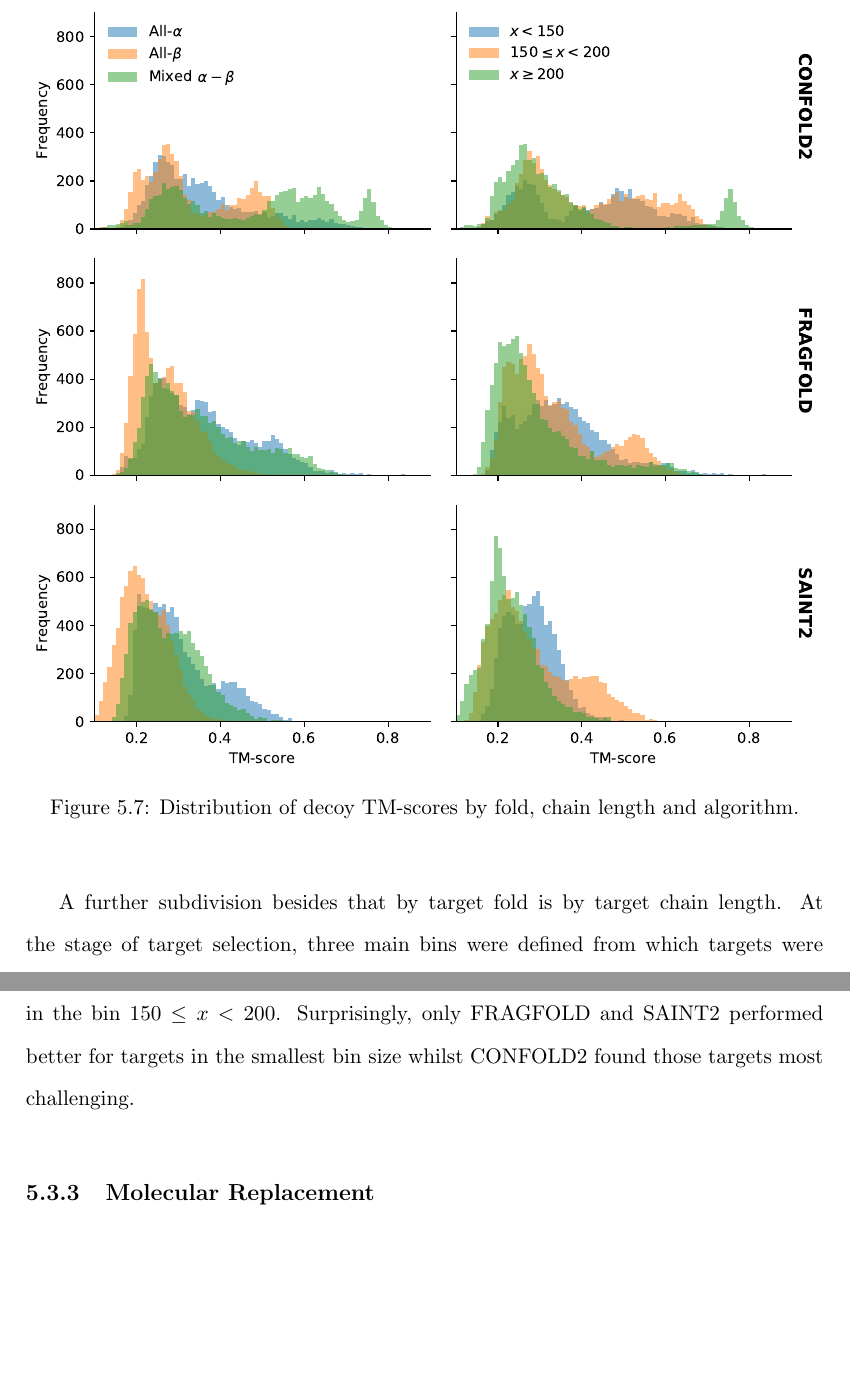
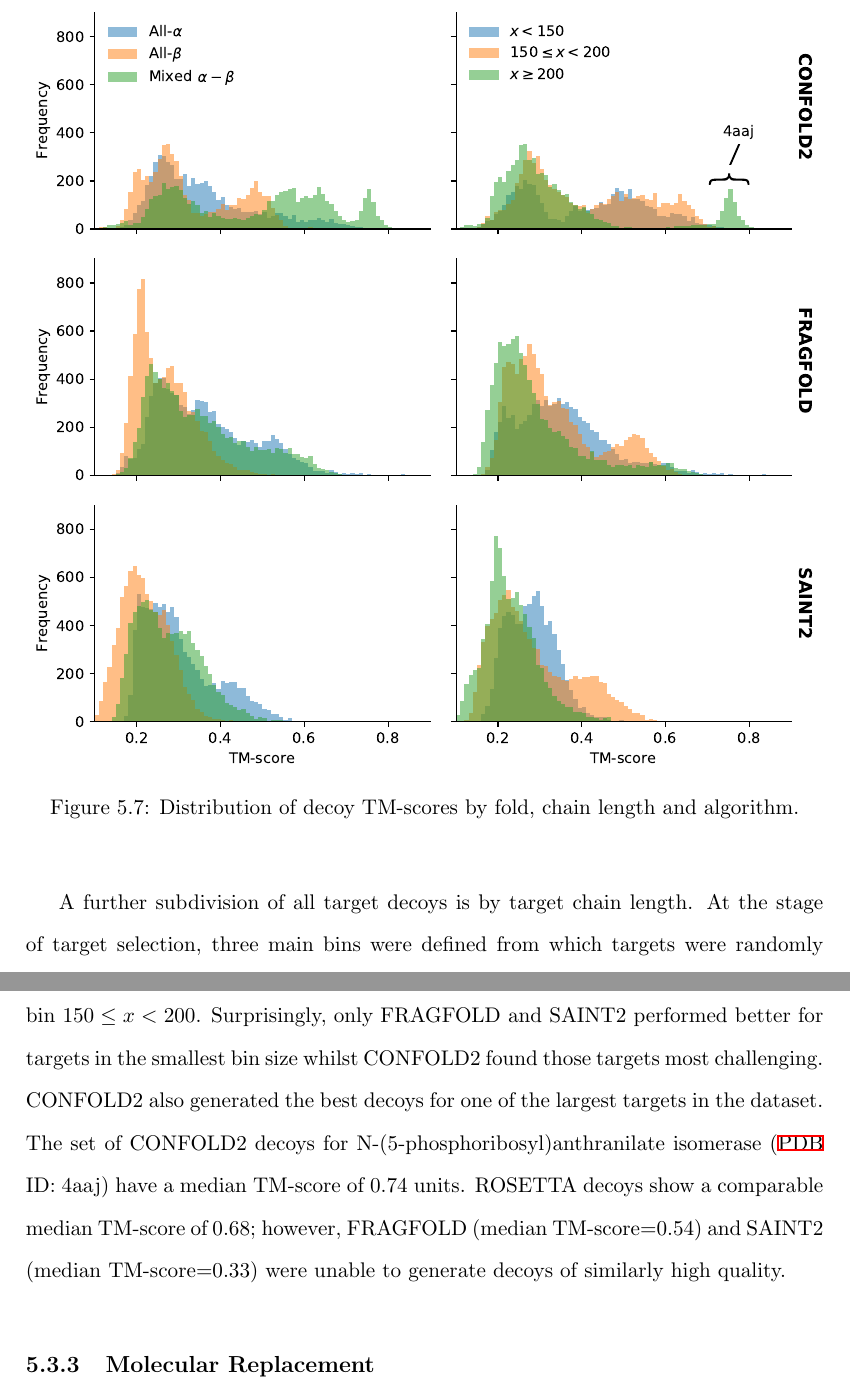
Before and after one commit to fsimkovic/thesis, a LaTeX document (main.tex, which reads chapters/ample_saint2.tex): two parts of pages 21 and 22 of 28, joined at a grey line, cut so that both start at the same text, the shorter picture padded with empty space. The pictures show the PDF file main.pdf that the author committed with the source.

Commit message:
further updates

```diff
--- a/chapters/ample_saint2.tex
+++ b/chapters/ample_saint2.tex
@@ -110,7 +110,7 @@ An analysis of the modelling results by target fold shows that all-\textalpha\ a
     \label{fig:ample_saint2_tmfoldsize}
 \end{figure}
 
-A further subdivision besides that by target fold is by target chain length. At the stage of target selection, three main bins were defined from which targets were randomly sampled (see \cref{sec:methods_dataset_predictors}). These bins were defined with target chain length edges of 150 and 200 creating three bins: $0 < x < 150$ \& $150 \leq x < 200$ \& $x \geq 200$ ($x$ refers to the target chain length). A grouping of the decoy TM-scores by algorithm and target chain length indicates little difference in modelling difficulty (\cref{fig:ample_saint2_tmfoldsize}). Each of the modelling algorithms shows the largest spread for targets with chain lengths in the bin $150 \leq x < 200$. Surprisingly, only FRAGFOLD and SAINT2 performed better for targets in the smallest bin size whilst CONFOLD2 found those targets most challenging.
+A further subdivision of all target decoys is by target chain length. At the stage of target selection, three main bins were defined from which targets were randomly sampled (see \cref{sec:methods_dataset_predictors}). These bins were defined with target chain length edges of 150 and 200 creating three bins: $0 < x < 150$ \& $150 \leq x < 200$ \& $x \geq 200$ ($x$ refers to the target chain length). A grouping of the decoy TM-scores by algorithm and target chain length indicates little difference in modelling difficulty (\cref{fig:ample_saint2_tmfoldsize}). Each of the modelling algorithms shows the largest spread for targets with chain lengths in the bin $150 \leq x < 200$. Surprisingly, only FRAGFOLD and SAINT2 performed better for targets in the smallest bin size whilst CONFOLD2 found those targets most challenging. CONFOLD2 also generated the best decoys for one of the largest targets in the dataset. The set of CONFOLD2 decoys for N-(5-phosphoribosyl)anthranilate isomerase (\gls{pdb} ID: 4aaj) have a median TM-score of 0.74 units. ROSETTA decoys show a comparable median TM-score of 0.68; however, FRAGFOLD (median TM-score=0.54) and SAINT2 (median TM-score=0.33) were unable to generate decoys of similarly high quality.
 
 \subsection{Molecular Replacement}
 Each \textit{ab initio} structure prediction algorithm generated decoy sets, which are sufficient for structure solution (\cref{fig:ample_saint2_mrsuccess}). ROSETTA and SAINT2 decoy sets led to five structure solutions each, whilst FRAGFOLD decoys to four and CONFOLD2 decoys to two. All four algorithms predicted decoys of good enough quality to solve the structures of the Hypothetical protein AQ\_1354 (\gls{pdb} ID: 1oz9) and Putative Ribonuclease III (\gls{pdb} ID: 1u61), although SAINT2-based AMPLE search models yielded the highest ratio of successful search models in both cases (\cref{fig:ample_saint2_mrsuccess}). Besides these two targets, little consensus exists amongst the targets for which structure solutions were obtained.
```
Also changed, not shown: images/ample_saint2_tmfoldsize.pdf, main.pdf, chapters/ample_saint2.tex (2 more changed lines).
